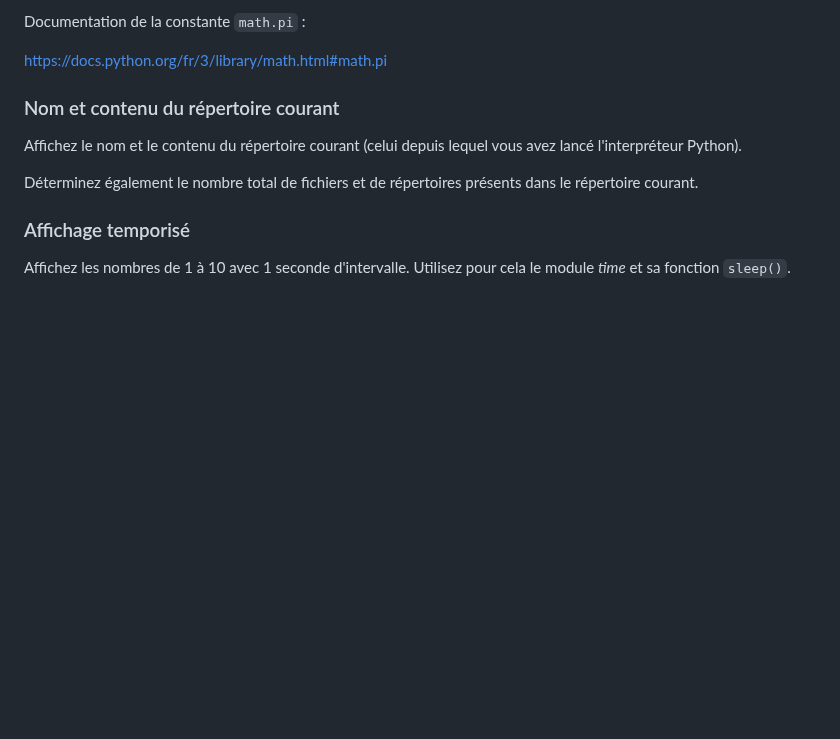
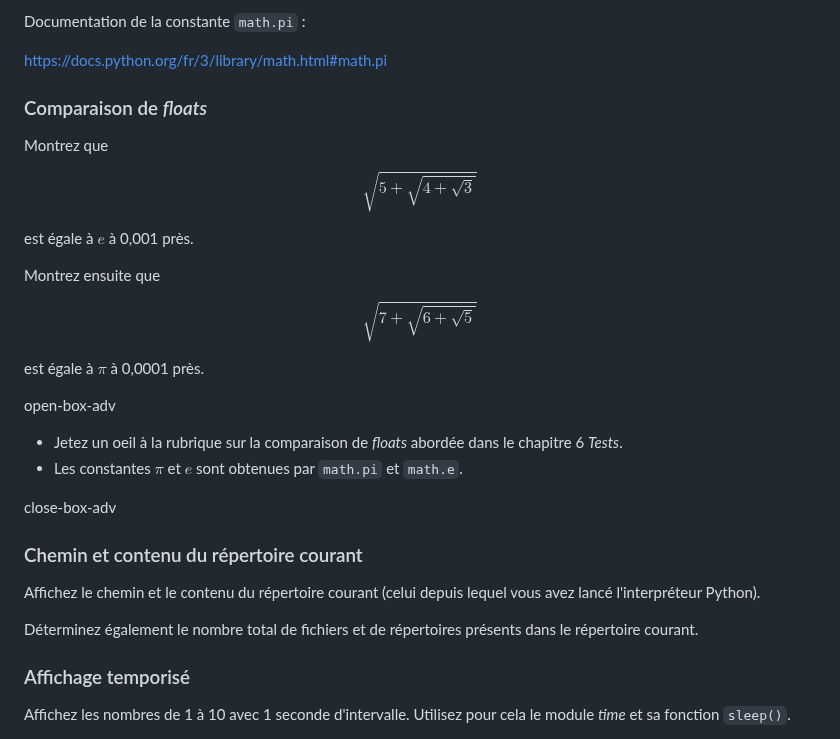
Before and after one commit to bioinfo-prog/cours-python, a Markdown page: 09_modules.md, the part around the change. Drawn GitHub-style; blank space fills up the shorter version.

Commit message:
Add exercise to compare floats
Close #303

```diff
--- a/09_modules.md
+++ b/09_modules.md
@@ -563,9 +563,31 @@ Documentation de la constante `math.pi` :
 <https://docs.python.org/fr/3/library/math.html#math.pi>
 
 
-### Nom et contenu du répertoire courant
+### Comparaison de *floats*
 
-Affichez le nom et le contenu du répertoire courant (celui depuis lequel vous avez lancé l'interpréteur Python).
+Montrez que
+
+$$\sqrt{5 + \sqrt{4 + \sqrt{3}}}$$
+
+est égale à $e$ à 0,001 près.
+
+Montrez ensuite que
+
+$$\sqrt{7 + \sqrt{6 + \sqrt{5}}}$$
+
+est égale à $\pi$ à 0,0001 près.
+
+open-box-adv
+
+- Jetez un oeil à la rubrique sur la comparaison de *floats* abordée dans le chapitre 6 *Tests*.
+- Les constantes $\pi$ et $e$ sont obtenues par `math.pi` et `math.e`.
+
+close-box-adv
+
+
+### Chemin et contenu du répertoire courant
+
+Affichez le chemin et le contenu du répertoire courant (celui depuis lequel vous avez lancé l'interpréteur Python).
 
 Déterminez également le nombre total de fichiers et de répertoires présents dans le répertoire courant.
 
```
